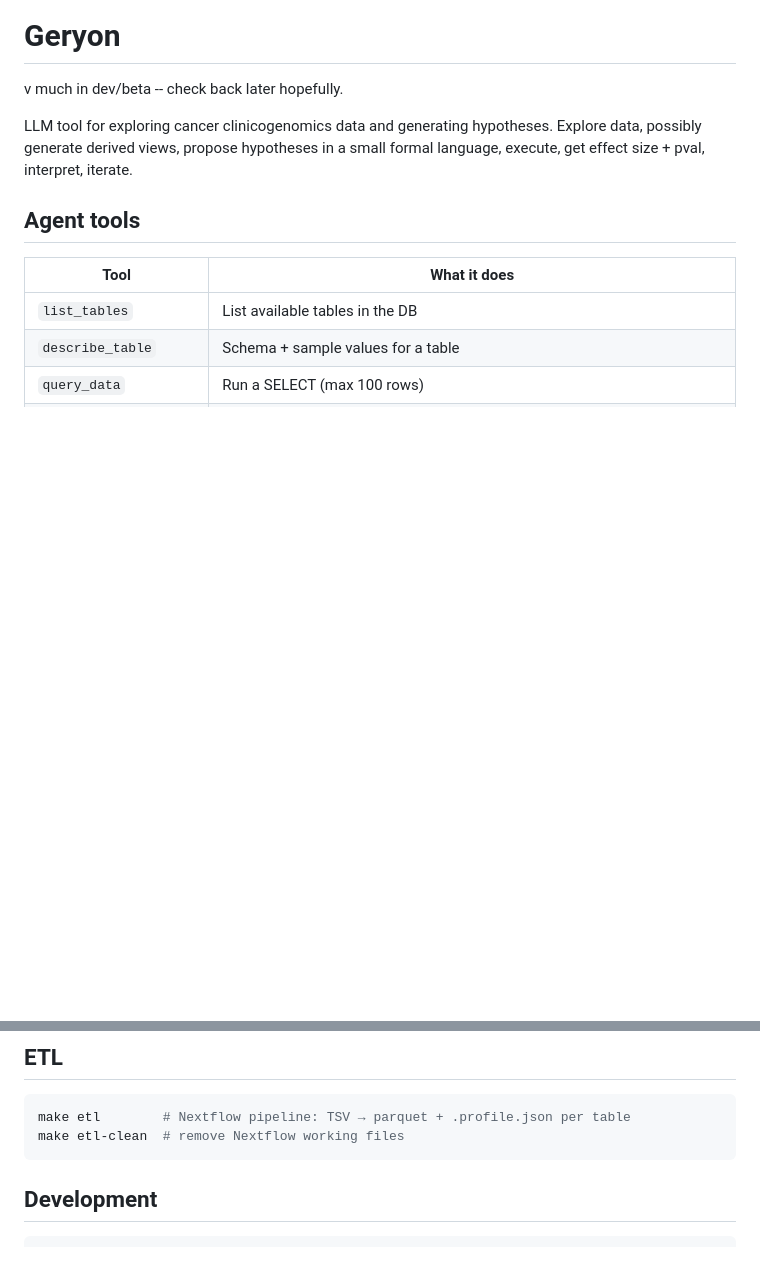
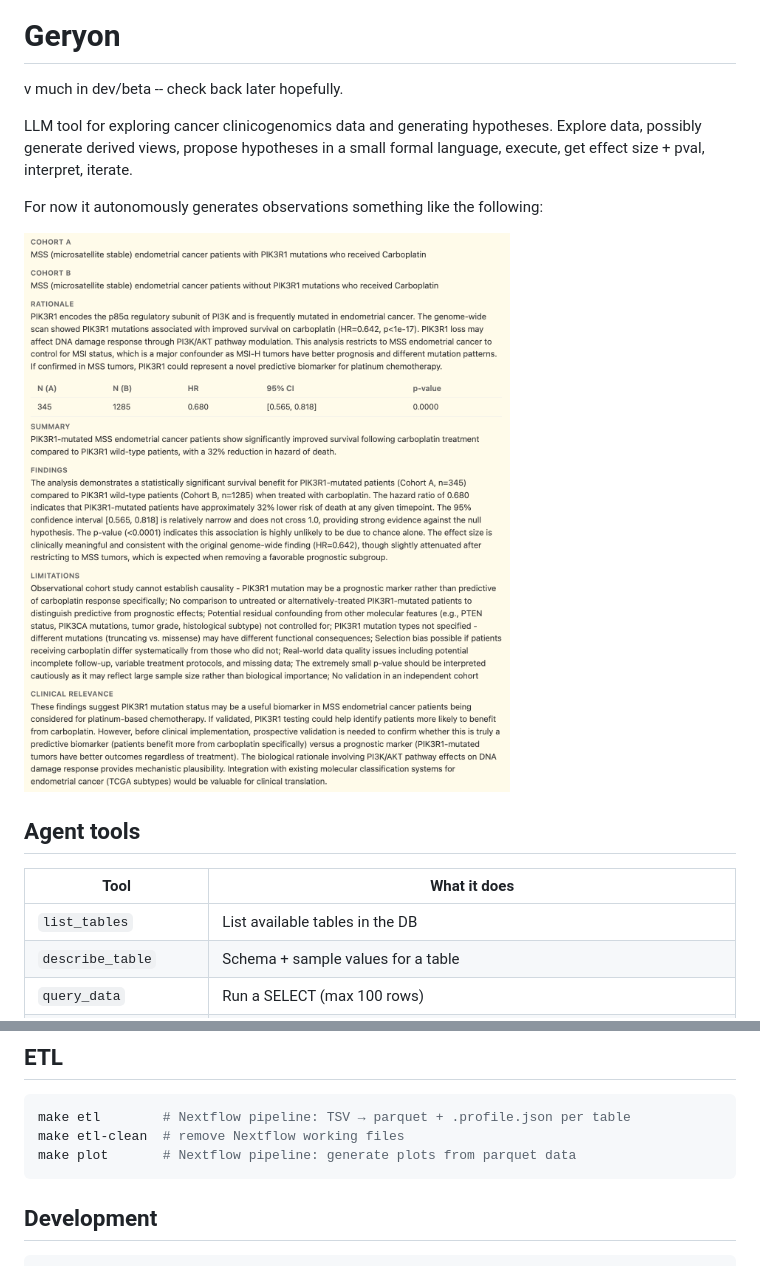
Before and after one commit to kpich/geryon, a Markdown page: README.md, 2 parts joined by grey strips. Drawn GitHub-style; pictures changed too: assets/example_report.png (added); blank space fills up the shorter version.

Commit message:
readme + rm target (#90)

````diff
--- a/README.md
+++ b/README.md
@@ -11,6 +11,9 @@ get effect size + pval,
 interpret,
 iterate.
 
+For now it autonomously generates observations something like the following:
+
+<img src="assets/example_report.png" width="700" alt="example hypothesis report">
 
 ## Agent tools
 
@@ -60,6 +63,7 @@ Labels are saved to `geryon_data/labeled/`.
 ```bash
 make etl        # Nextflow pipeline: TSV → parquet + .profile.json per table
 make etl-clean  # remove Nextflow working files
+make plot       # Nextflow pipeline: generate plots from parquet data
 ```
 
 ## Development
````
Also changed, not shown: 1 other file.
